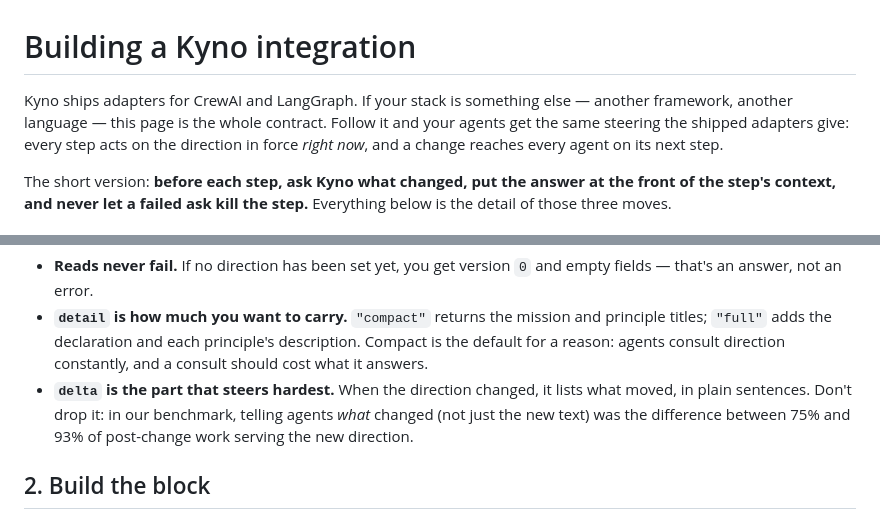
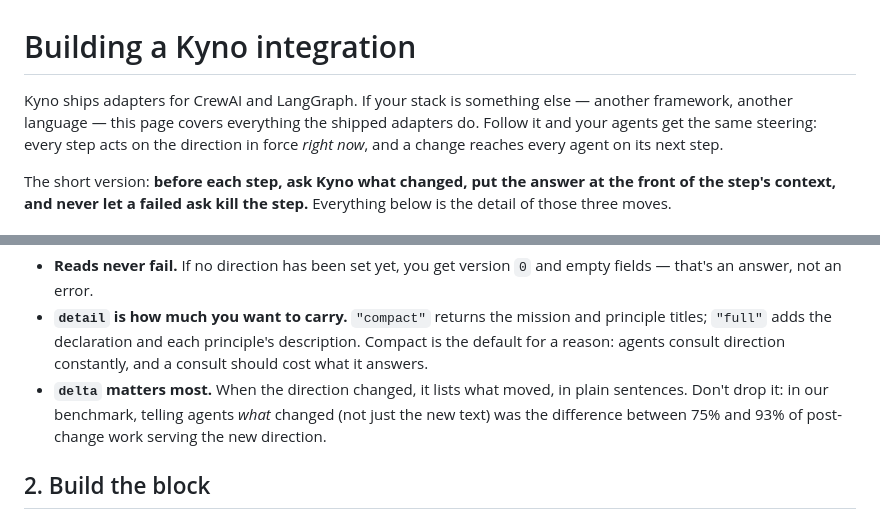
Before and after one commit to cizambra/kyno, a Markdown page: docs/integrating.md, 2 parts joined by grey strips. GitHub-like rendering.

Commit message:
Say what the page covers instead of calling it the whole contract
Plain statements are checkable; emphasis is not.

Co-Authored-By: Claude Fable 5 <noreply@anthropic.com>

```diff
--- a/docs/integrating.md
+++ b/docs/integrating.md
@@ -1,10 +1,10 @@
 # Building a Kyno integration
 
 Kyno ships adapters for CrewAI and LangGraph. If your stack is something
-else — another framework, another language — this page is the whole
-contract. Follow it and your agents get the same steering the shipped
-adapters give: every step acts on the direction in force *right now*, and a
-change reaches every agent on its next step.
+else — another framework, another language — this page covers everything the
+shipped adapters do. Follow it and your agents get the same steering: every
+step acts on the direction in force *right now*, and a change reaches every
+agent on its next step.
 
 The short version: **before each step, ask Kyno what changed, put the answer
 at the front of the step's context, and never let a failed ask kill the
@@ -41,7 +41,7 @@ Three things to know:
   mission and principle titles; `"full"` adds the declaration and each
   principle's description. Compact is the default for a reason: agents
   consult direction constantly, and a consult should cost what it answers.
-- **`delta` is the part that steers hardest.** When the direction changed,
+- **`delta` matters most.** When the direction changed,
   it lists what moved, in plain sentences. Don't drop it: in our benchmark,
   telling agents *what* changed (not just the new text) was the difference
   between 75% and 93% of post-change work serving the new direction.
```
